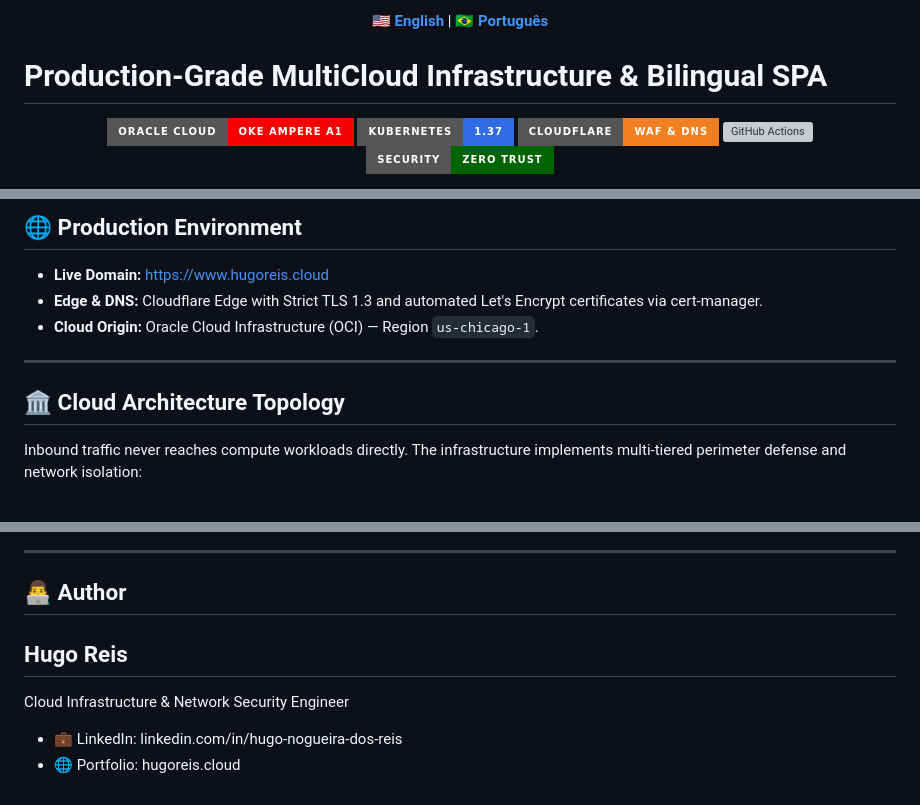
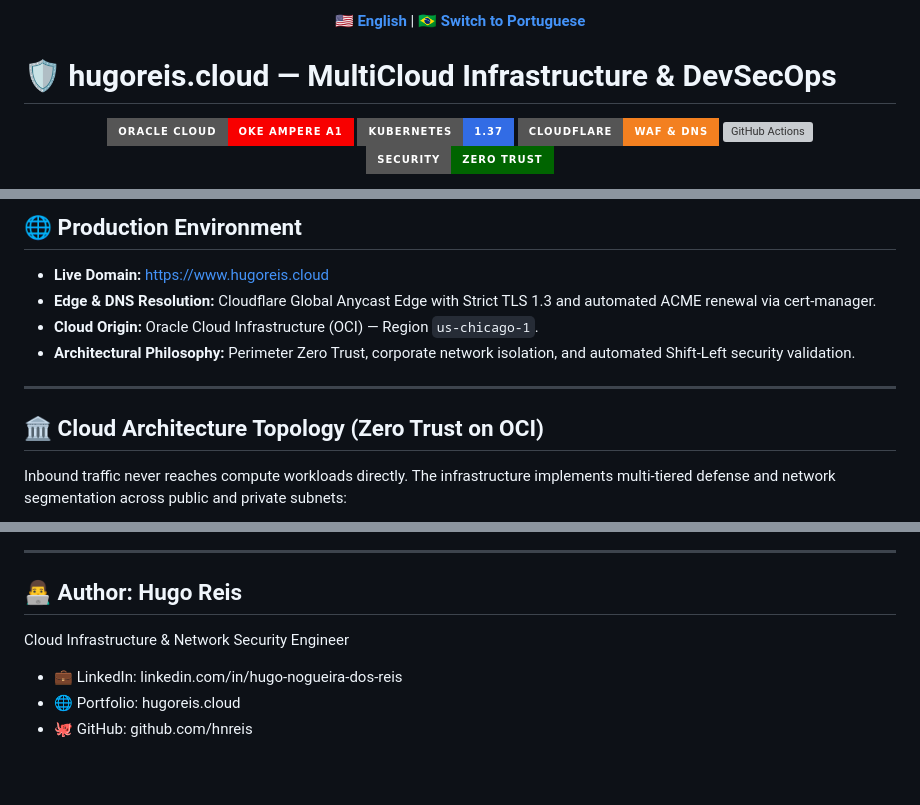
Before and after one commit to hnreis/hugoreis-cloud, a Markdown page: README.md, 3 parts joined by grey strips. GitHub-like rendering; badges without logos; grey boxes are pictures that could not be loaded.

````diff
--- a/README.md
+++ b/README.md
@@ -1,8 +1,8 @@
 <p align="center">
-  <a href="README.md"><b>🇺🇸 English</b></a> | <a href="README.pt-BR.md"><b>🇧🇷 Português</b></a>
+  <a href="README.md"><b>🇺🇸 English</b></a> | <a href="README.pt-BR.md"><b>🇧🇷 Switch to Portuguese</b></a>
 </p>
 
-# Production-Grade MultiCloud Infrastructure & Bilingual SPA
+# 🛡️ hugoreis.cloud — MultiCloud Infrastructure & DevSecOps
 
 <p align="center">
   <img src="https://img.shields.io/badge/Oracle_Cloud-OKE_Ampere_A1-F80000?style=for-the-badge&logo=oracle&logoColor=white" alt="Oracle Cloud" />
@@ -16,14 +26,15 @@
 
 ## 🌐 Production Environment
 * **Live Domain:** [https://www.hugoreis.cloud](https://www.hugoreis.cloud)
-* **Edge & DNS:** Cloudflare Edge with Strict TLS 1.3 and automated Let's Encrypt certificates via cert-manager.
+* **Edge & DNS Resolution:** Cloudflare Global Anycast Edge with Strict TLS 1.3 and automated ACME renewal via cert-manager.
 * **Cloud Origin:** Oracle Cloud Infrastructure (OCI) — Region `us-chicago-1`.
+* **Architectural Philosophy:** Perimeter Zero Trust, corporate network isolation, and automated Shift-Left security validation.
 
 ---
 
-## 🏛️ Cloud Architecture Topology
+## 🏛️ Cloud Architecture Topology (Zero Trust on OCI)
 
-Inbound traffic never reaches compute workloads directly. The infrastructure implements multi-tiered perimeter defense and network isolation:
+Inbound traffic never reaches compute workloads directly. The infrastructure implements multi-tiered defense and network segmentation across public and private subnets:
 
 ```mermaid
 flowchart TD
@@ -127,6 +140,7 @@ flowchart TD
 ---
-## 👨‍💻 Author
-## Hugo Reis
+## 👨‍💻 Author: Hugo Reis
 Cloud Infrastructure & Network Security Engineer
+
 - 💼 LinkedIn: linkedin.com/in/hugo-nogueira-dos-reis
 - 🌐 Portfolio: hugoreis.cloud
+- 🐙 GitHub: github.com/hnreis
````
Also changed, not shown: other parts of README.md (+69 -57 lines).
